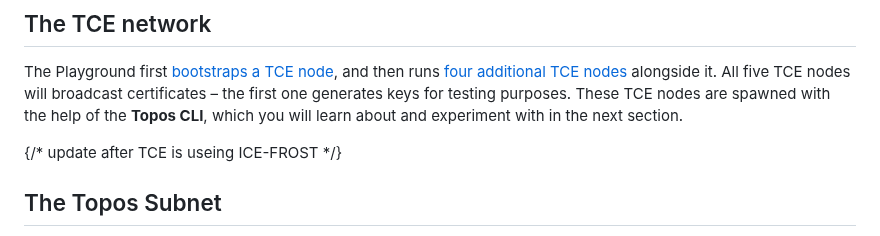
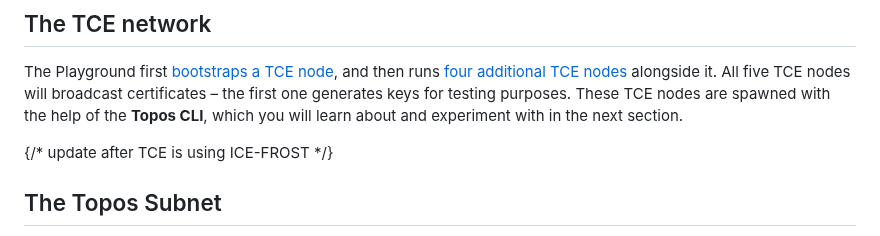
Before and after one commit to topos-protocol/dev-portal, a Markdown page: content/module-2/3-topos-playground.md, the part around the change. Drawn GitHub-style.

Commit message:
Update content/module-2/3-topos-playground.md
Co-authored-by: Theo Gauthier <yumeko.303@gmail.com>

```diff
--- a/content/module-2/3-topos-playground.md
+++ b/content/module-2/3-topos-playground.md
@@ -163,7 +163,7 @@ This section will look at each of them.
 
 The Playground first [bootstraps a TCE node](https://github.com/topos-protocol/local-erc20-messaging-infra/blob/c44ee1d46018eaab1e78e092393b3c75aa2ab82d/tce.yml#L11), and then runs  [four additional TCE nodes](https://github.com/topos-protocol/local-erc20-messaging-infra/blob/c44ee1d46018eaab1e78e092393b3c75aa2ab82d/tce.yml#L59) alongside it. All five TCE nodes will broadcast certificates – the first one generates keys for testing purposes. These TCE nodes are spawned with the help of the **Topos CLI**, which you will learn about and experiment with in the next section.
 
-{/* update after TCE is useing ICE-FROST */}
+{/* update after TCE is using ICE-FROST */}
 
 ## The Topos Subnet
 
```
